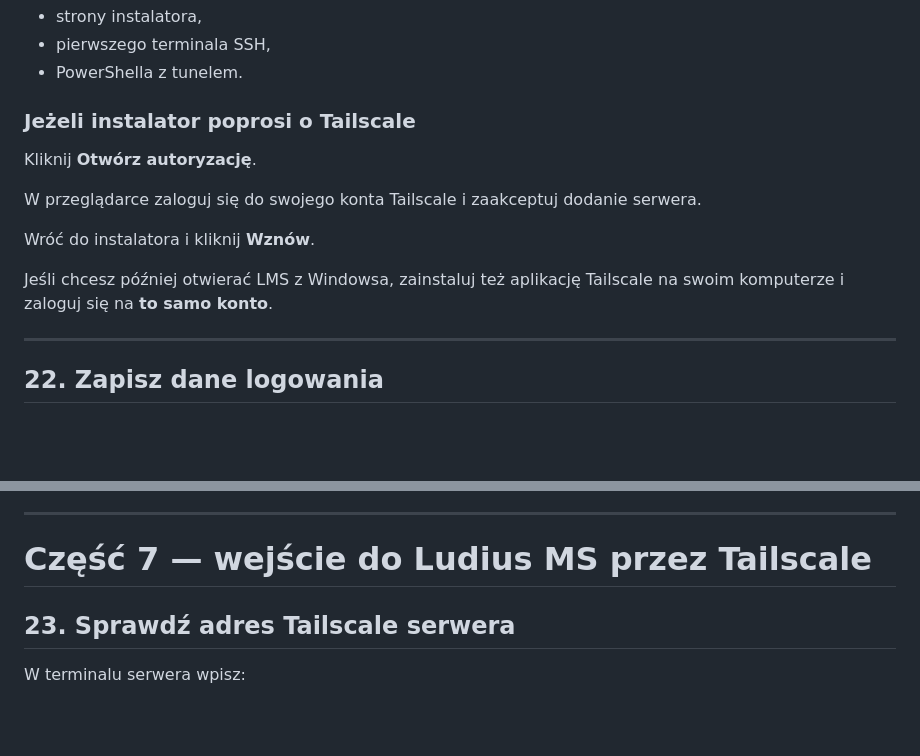
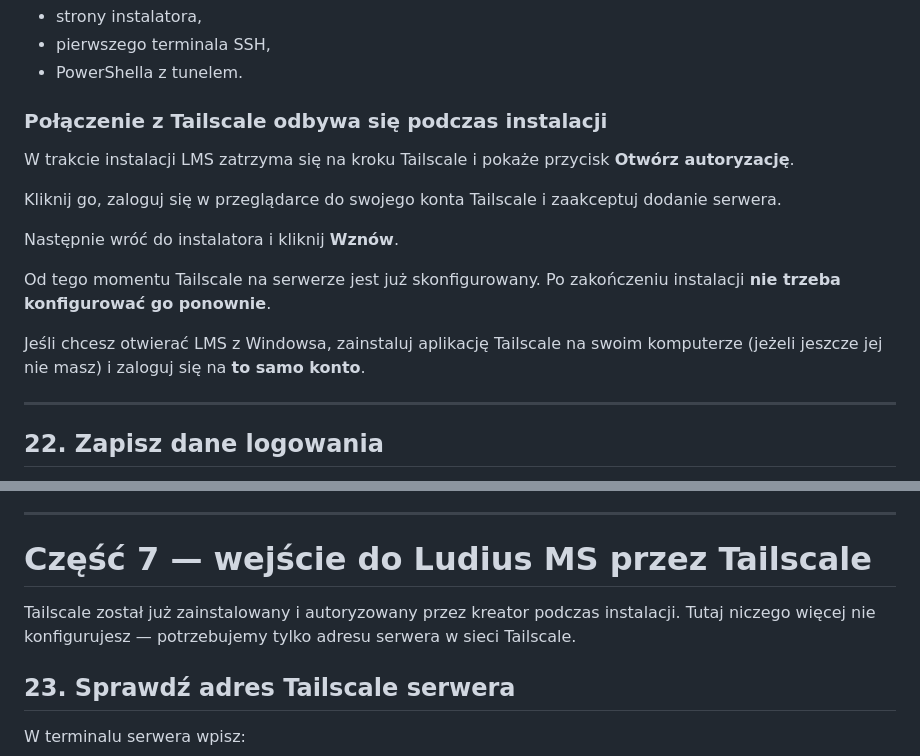
Before and after one commit to Ludius100/ludiusms, a Markdown page: INSTALL.md, 2 parts joined by grey strips. Rendered like a GitHub page; blank space fills up the shorter version.

Commit message:
Doprecyzuj konfigurację Tailscale podczas instalacji

```diff
--- a/INSTALL.md
+++ b/INSTALL.md
@@ -457,15 +457,17 @@ Nie zamykaj:
 - pierwszego terminala SSH,
 - PowerShella z tunelem.
 
-### Jeżeli instalator poprosi o Tailscale
+### Połączenie z Tailscale odbywa się podczas instalacji
 
-Kliknij **Otwórz autoryzację**.
+W trakcie instalacji LMS zatrzyma się na kroku Tailscale i pokaże przycisk **Otwórz autoryzację**.
 
-W przeglądarce zaloguj się do swojego konta Tailscale i zaakceptuj dodanie serwera.
+Kliknij go, zaloguj się w przeglądarce do swojego konta Tailscale i zaakceptuj dodanie serwera.
 
-Wróć do instalatora i kliknij **Wznów**.
+Następnie wróć do instalatora i kliknij **Wznów**.
 
-Jeśli chcesz później otwierać LMS z Windowsa, zainstaluj też aplikację Tailscale na swoim komputerze i zaloguj się na **to samo konto**.
+Od tego momentu Tailscale na serwerze jest już skonfigurowany. Po zakończeniu instalacji **nie trzeba konfigurować go ponownie**.
+
+Jeśli chcesz otwierać LMS z Windowsa, zainstaluj aplikację Tailscale na swoim komputerze (jeżeli jeszcze jej nie masz) i zaloguj się na **to samo konto**.
 
 ---
 
@@ -487,6 +489,8 @@ Na screenie w tym poradniku hasła zostały specjalnie zamazane.
 ---
 
 # Część 7 — wejście do Ludius MS przez Tailscale
+
+Tailscale został już zainstalowany i autoryzowany przez kreator podczas instalacji. Tutaj niczego więcej nie konfigurujesz — potrzebujemy tylko adresu serwera w sieci Tailscale.
 
 ## 23. Sprawdź adres Tailscale serwera
 
```
